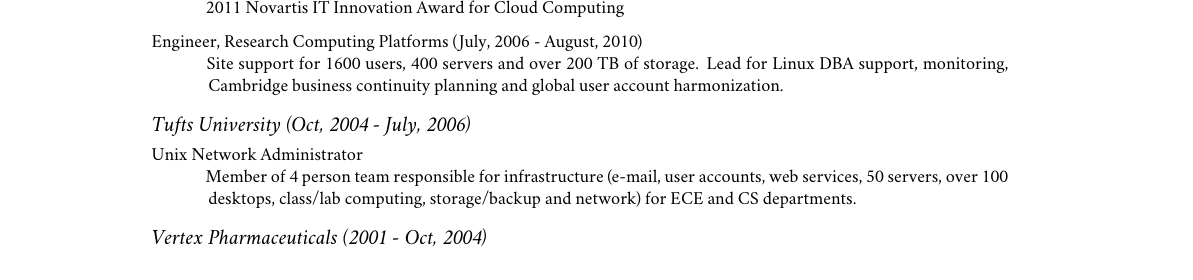
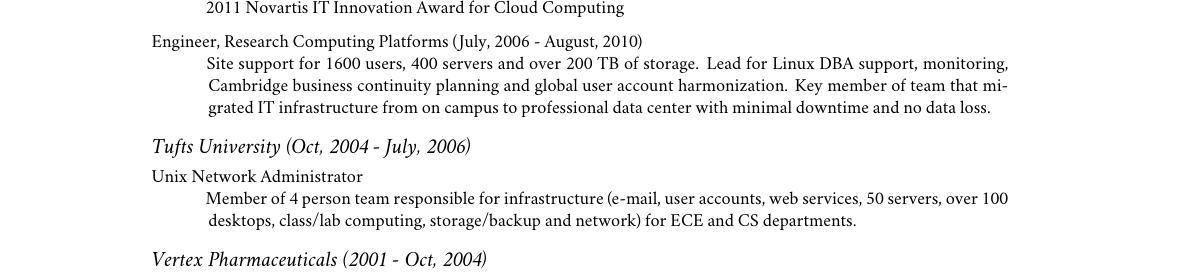
Before and after one commit to steevmi1/resume, a LaTeX CV (resume.tex): part of page 1 of 2, cut so that both start at the same text. Compiled offline with XeLaTeX; a missing font is replaced by an installed copy or a similar font; a LaTeX package or settings file that is missing is left out.

Commit message:
Tweak NIBR entry.

```diff
--- a/resume.tex
+++ b/resume.tex
@@ -244,7 +244,7 @@
 
 \ind \footnotesize Engineer, Research Computing Platforms (July, 2006 - August, 2010)
 
-\ind \hspace{0.35in} \footnotesize Site support for 1600 users, 400 servers and over 200 TB of storage. Lead for Linux DBA support, monitoring, Cambridge business continuity planning and global user account harmonization.
+\ind \hspace{0.35in} \footnotesize Site support for 1600 users, 400 servers and over 200 TB of storage. Lead for Linux DBA support, monitoring, Cambridge business continuity planning and global user account harmonization. Key member of team that migrated IT infrastructure from on campus to professional data center with minimal downtime and no data loss.
 
 \vspace{-0.075in}
 
```
